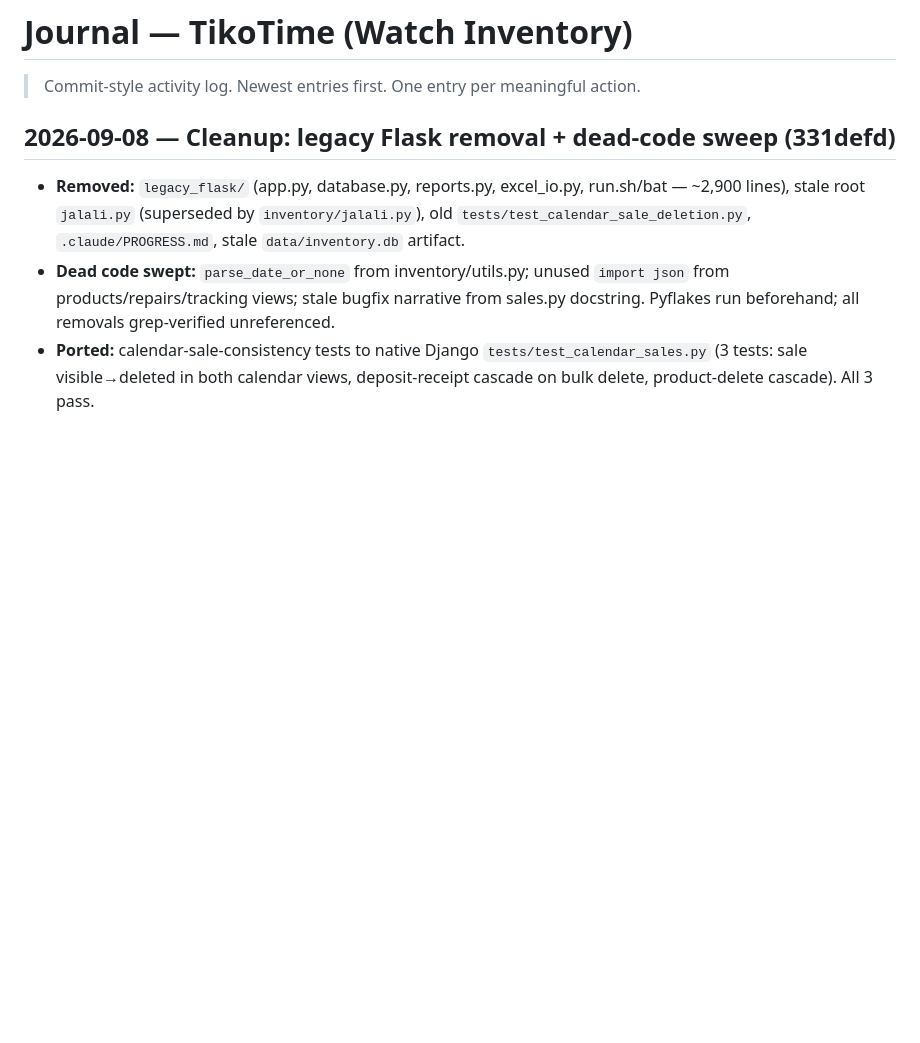
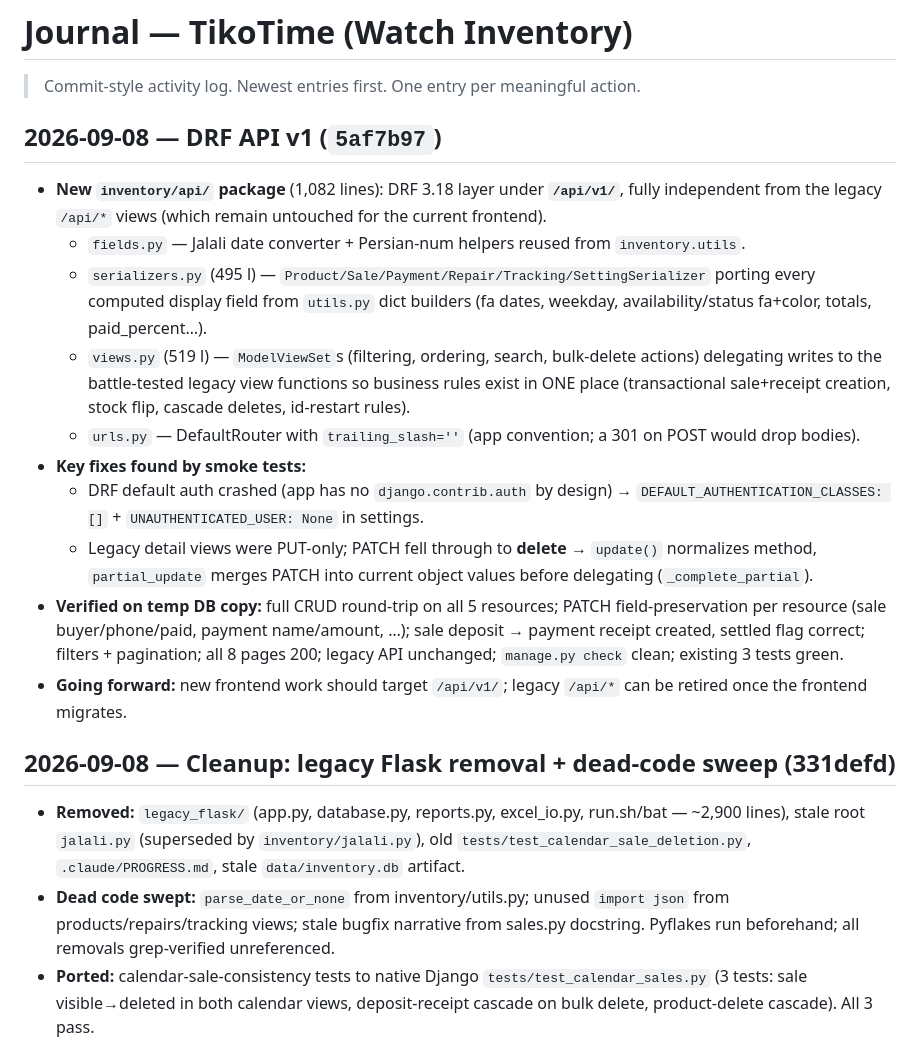
Before and after one commit to MetiiMz/Watch-Inventory, a Markdown page: .memory/JOURNAL.md, the part around the change. Drawn GitHub-style; blank space fills up the shorter version.

Commit message:
docs(memory): journal entry for DRF API v1

```diff
--- a/.memory/JOURNAL.md
+++ b/.memory/JOURNAL.md
@@ -1,6 +1,19 @@
 # Journal — TikoTime (Watch Inventory)
 
 > Commit-style activity log. Newest entries first. One entry per meaningful action.
+
+## 2026-09-08 — DRF API v1 (`5af7b97`)
+
+- **New `inventory/api/` package** (1,082 lines): DRF 3.18 layer under **`/api/v1/`**, fully independent from the legacy `/api/*` views (which remain untouched for the current frontend).
+  - `fields.py` — Jalali date converter + Persian-num helpers reused from `inventory.utils`.
+  - `serializers.py` (495 l) — `Product/Sale/Payment/Repair/Tracking/SettingSerializer` porting every computed display field from `utils.py` dict builders (fa dates, weekday, availability/status fa+color, totals, paid_percent…).
+  - `views.py` (519 l) — `ModelViewSet`s (filtering, ordering, search, bulk-delete actions) delegating writes to the battle-tested legacy view functions so business rules exist in ONE place (transactional sale+receipt creation, stock flip, cascade deletes, id-restart rules).
+  - `urls.py` — DefaultRouter with `trailing_slash=''` (app convention; a 301 on POST would drop bodies).
+- **Key fixes found by smoke tests:**
+  - DRF default auth crashed (app has no `django.contrib.auth` by design) → `DEFAULT_AUTHENTICATION_CLASSES: []` + `UNAUTHENTICATED_USER: None` in settings.
+  - Legacy detail views were PUT-only; PATCH fell through to **delete** → `update()` normalizes method, `partial_update` merges PATCH into current object values before delegating (`_complete_partial`).
+- **Verified on temp DB copy:** full CRUD round-trip on all 5 resources; PATCH field-preservation per resource (sale buyer/phone/paid, payment name/amount, …); sale deposit → payment receipt created, settled flag correct; filters + pagination; all 8 pages 200; legacy API unchanged; `manage.py check` clean; existing 3 tests green.
+- **Going forward:** new frontend work should target `/api/v1/`; legacy `/api/*` can be retired once the frontend migrates.
 ## 2026-09-08 — Cleanup: legacy Flask removal + dead-code sweep (331defd)
 - **Removed:** `legacy_flask/` (app.py, database.py, reports.py, excel_io.py, run.sh/bat — ~2,900 lines), stale root `jalali.py` (superseded by `inventory/jalali.py`), old `tests/test_calendar_sale_deletion.py`, `.claude/PROGRESS.md`, stale `data/inventory.db` artifact.
 - **Dead code swept:** `parse_date_or_none` from inventory/utils.py; unused `import json` from products/repairs/tracking views; stale bugfix narrative from sales.py docstring. Pyflakes run beforehand; all removals grep-verified unreferenced.
```
